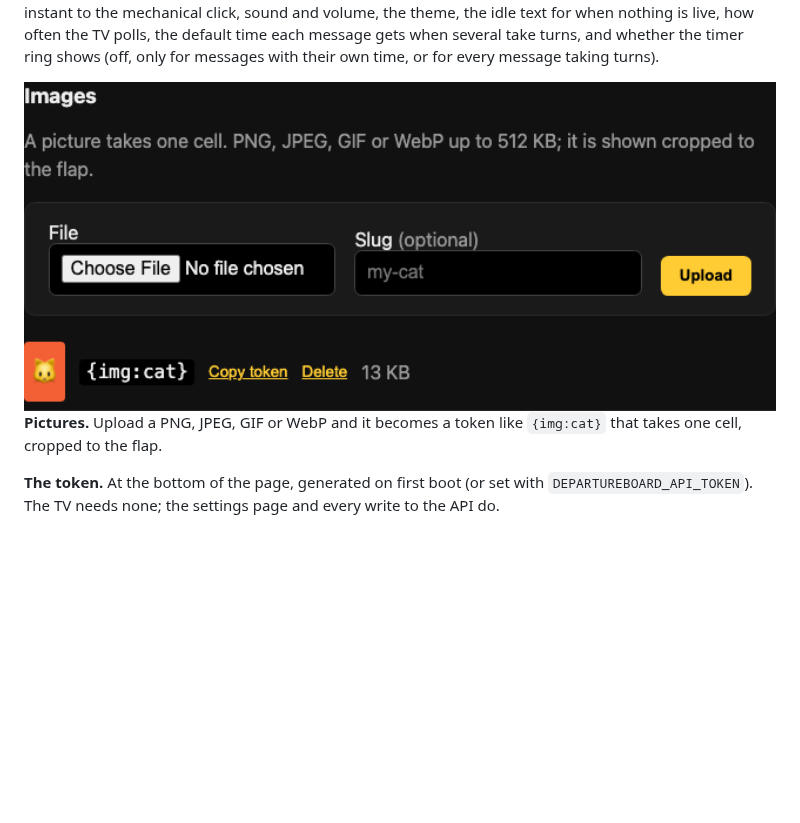
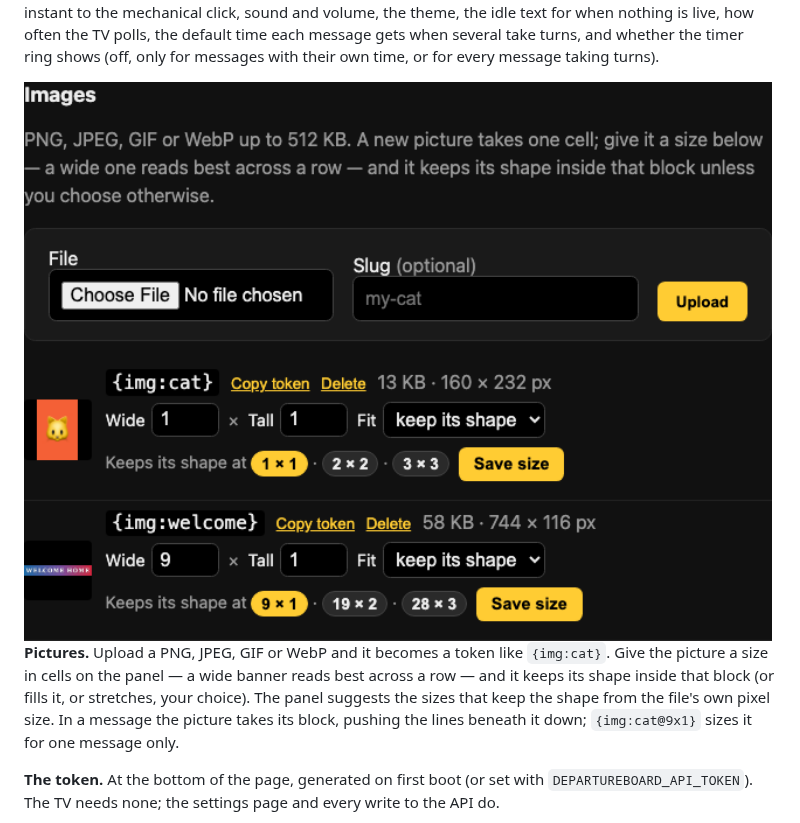
Before and after one commit to cmldexter/DepartureBoard, a Markdown page: README.md, the part around one of its changes. GitHub-like rendering; pictures changed too: docs/media/settings-images.png; blank space fills up the shorter version.

```diff
--- a/README.md
+++ b/README.md
@@ -102,6 +102,9 @@ time, or for every message taking turns).
 
-**Pictures.** Upload a PNG, JPEG, GIF or WebP and it becomes a token like `{img:cat}` that takes
-one cell, cropped to the flap.
+**Pictures.** Upload a PNG, JPEG, GIF or WebP and it becomes a token like `{img:cat}`. Give the
+picture a size in cells on the panel — a wide banner reads best across a row — and it keeps its
+shape inside that block (or fills it, or stretches, your choice). The panel suggests the sizes
+that keep the shape from the file's own pixel size. In a message the picture takes its block,
+pushing the lines beneath it down; `{img:cat@9x1}` sizes it for one message only.
 
 **The token.** At the bottom of the page, generated on first boot (or set with
 `DEPARTUREBOARD_API_TOKEN`). The TV needs none; the settings page and every write to the API do.
```
Also changed, not shown: other parts of README.md (+1 -1 lines), CHANGELOG.md (+3 -2 lines), 7 other files.
